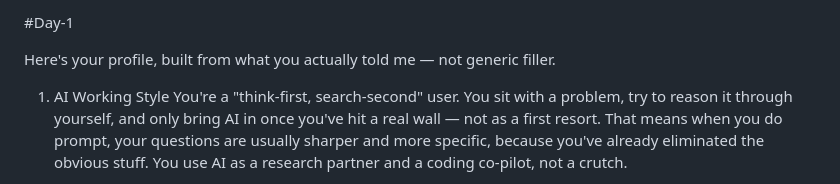
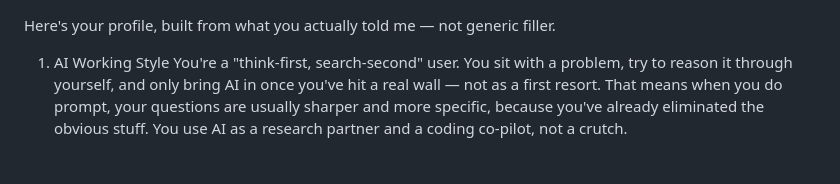
Before and after one commit to KamalDhiman-9/60-day-claude-challenge, a Markdown page: Day-1.md, the part around the change. Rendered like a GitHub page.

```diff
--- a/Day-1.md
+++ b/Day-1.md
@@ -1,4 +1,4 @@
-#Day-1
+
 
 Here's your profile, built from what you actually told me — not generic filler.
 
```
